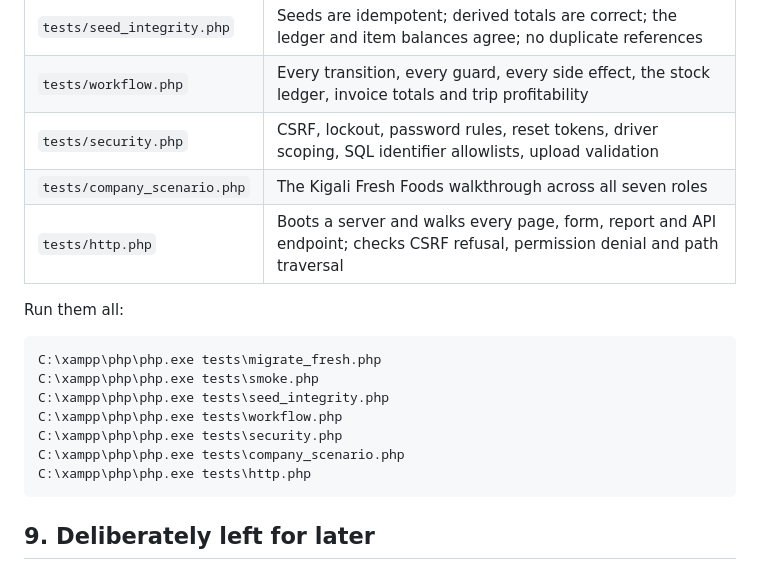
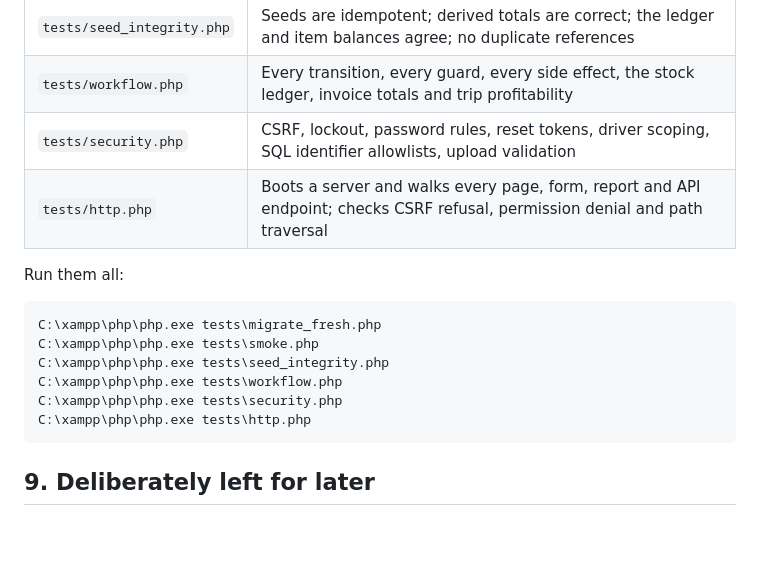
Before and after one commit to elie-iradukunda/itec_logistic, a Markdown page: README_CHANGES.md, the part around the change. Drawn GitHub-style; blank space fills up the shorter version.

Commit message:
feat: README_CHANGES.md

````diff
--- a/README_CHANGES.md
+++ b/README_CHANGES.md
@@ -127,7 +127,6 @@ day's work and close a delivery. Scoped exactly like the web screens.
 | `tests/seed_integrity.php` | Seeds are idempotent; derived totals are correct; the ledger and item balances agree; no duplicate references |
 | `tests/workflow.php` | Every transition, every guard, every side effect, the stock ledger, invoice totals and trip profitability |
 | `tests/security.php` | CSRF, lockout, password rules, reset tokens, driver scoping, SQL identifier allowlists, upload validation |
-| `tests/company_scenario.php` | The Kigali Fresh Foods walkthrough across all seven roles |
 | `tests/http.php` | Boots a server and walks every page, form, report and API endpoint; checks CSRF refusal, permission denial and path traversal |
 
 Run them all:
@@ -138,7 +137,6 @@ C:\xampp\php\php.exe tests\smoke.php
 C:\xampp\php\php.exe tests\seed_integrity.php
 C:\xampp\php\php.exe tests\workflow.php
 C:\xampp\php\php.exe tests\security.php
-C:\xampp\php\php.exe tests\company_scenario.php
 C:\xampp\php\php.exe tests\http.php
 ```
 
````
